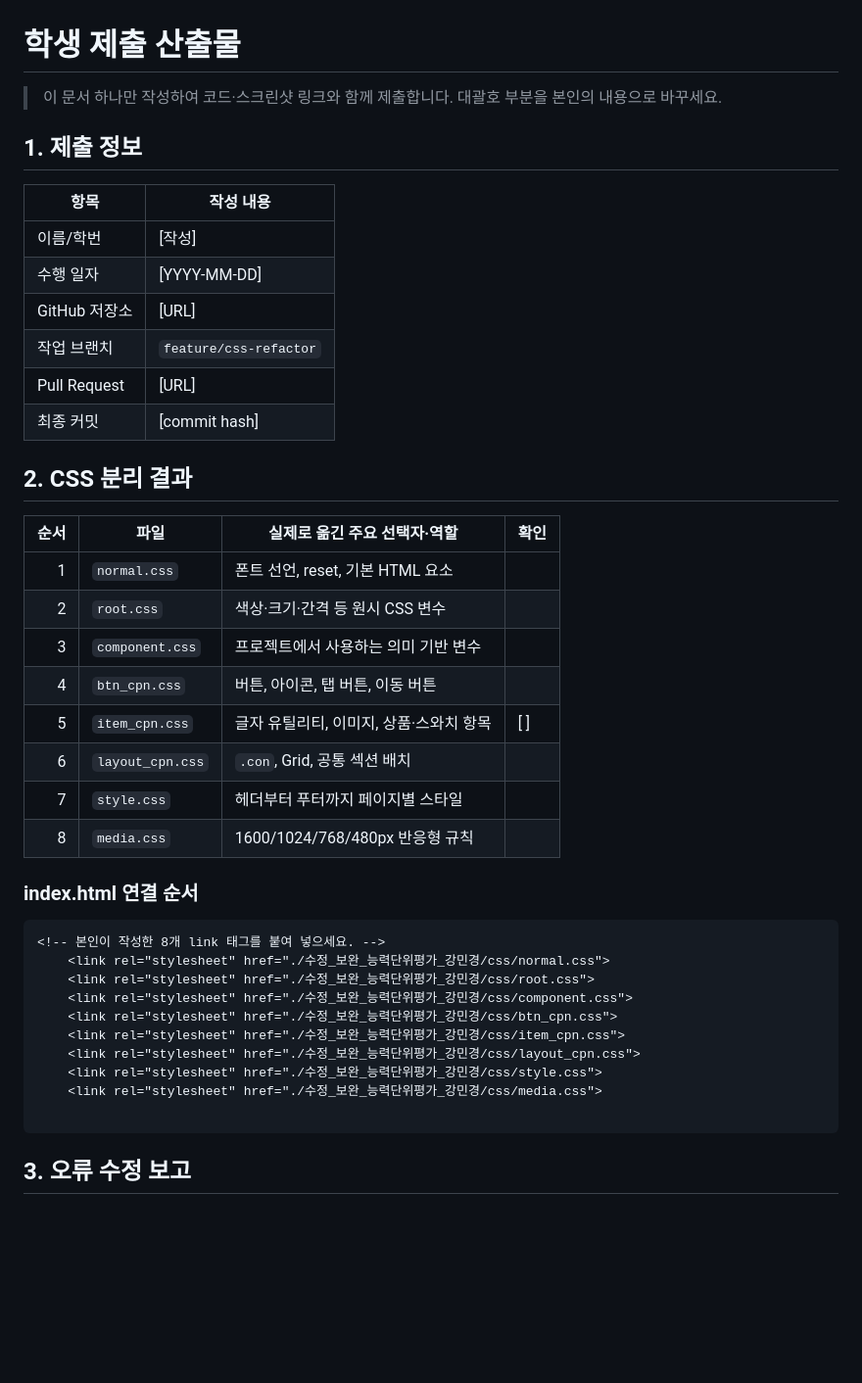
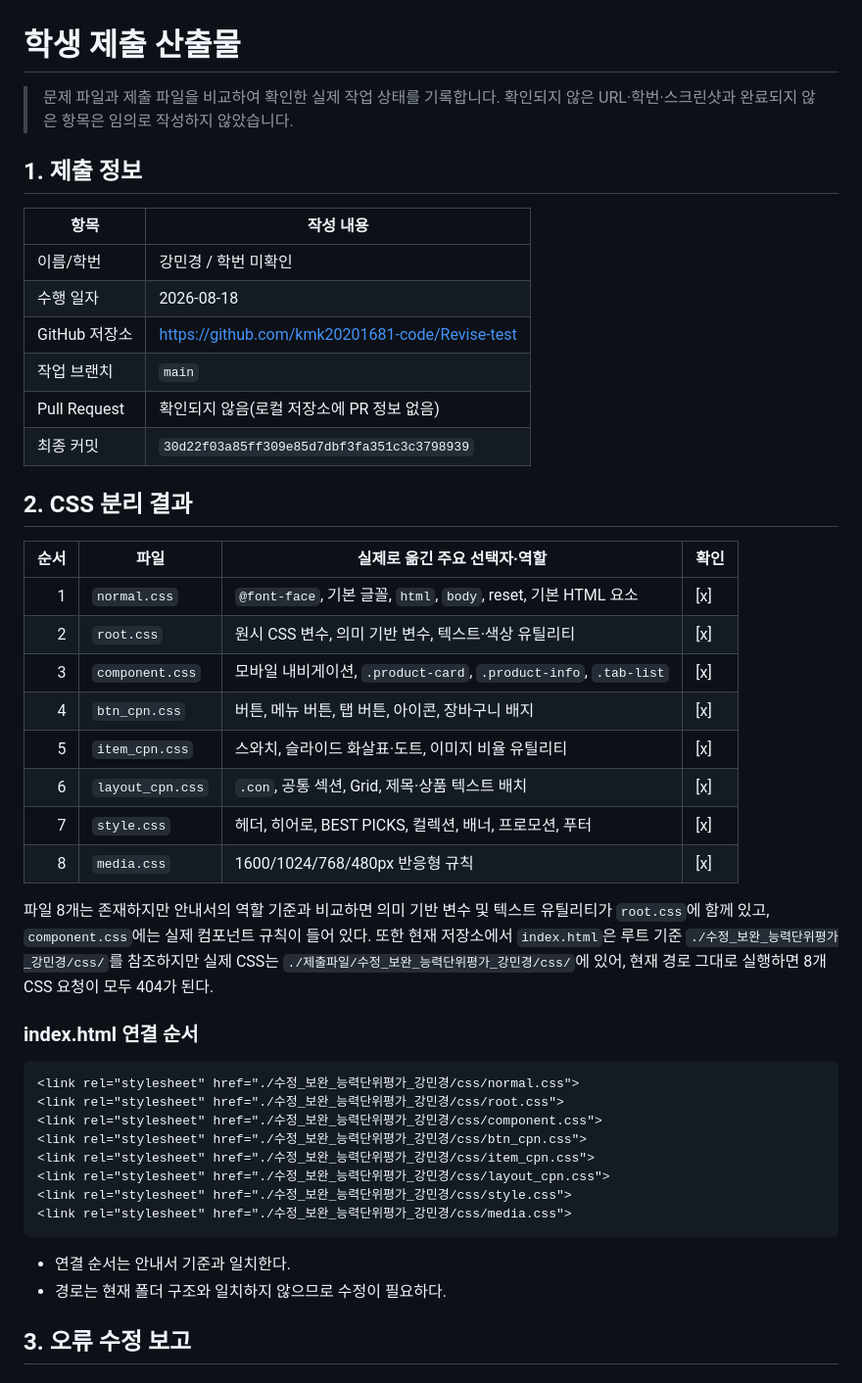
Before and after one commit to kmk20201681-code/Revise-test, a Markdown page: 제출파일/수정_보완_능력단위평가_강민경/03_학생_제출_산출물.md, the part around one of its changes. Shown at 98% size. Rendered like a GitHub page; blank space fills up the shorter version.

````diff
--- a/제출파일/수정_보완_능력단위평가_강민경/03_학생_제출_산출물.md
+++ b/제출파일/수정_보완_능력단위평가_강민경/03_학생_제출_산출물.md
@@ -1,45 +1,48 @@
 # 학생 제출 산출물
 
-> 이 문서 하나만 작성하여 코드·스크린샷 링크와 함께 제출합니다. 대괄호 부분을 본인의 내용으로 바꾸세요.
+> 문제 파일과 제출 파일을 비교하여 확인한 실제 작업 상태를 기록합니다. 확인되지 않은 URL·학번·스크린샷과 완료되지 않은 항목은 임의로 작성하지 않았습니다.
 
 ## 1. 제출 정보
 
 | 항목 | 작성 내용 |
 |---|---|
-| 이름/학번 | [작성] |
-| 수행 일자 | [YYYY-MM-DD] |
-| GitHub 저장소 | [URL] |
-| 작업 브랜치 | `feature/css-refactor` |
-| Pull Request | [URL] |
-| 최종 커밋 | [commit hash] |
+| 이름/학번 | 강민경 / 학번 미확인 |
+| 수행 일자 | 2026-08-18 |
+| GitHub 저장소 | https://github.com/kmk20201681-code/Revise-test |
+| 작업 브랜치 | `main` |
+| Pull Request | 확인되지 않음(로컬 저장소에 PR 정보 없음) |
+| 최종 커밋 | `30d22f03a85ff309e85d7dbf3fa351c3c3798939` |
 
 ## 2. CSS 분리 결과
 
 | 순서 | 파일 | 실제로 옮긴 주요 선택자·역할 | 확인 |
 |---:|---|---|---|
-| 1 | `normal.css` | 폰트 선언, reset, 기본 HTML 요소 |  | [ ] |
-| 2 | `root.css` | 색상·크기·간격 등 원시 CSS 변수 | | [ ] |
-| 3 | `component.css` | 프로젝트에서 사용하는 의미 기반 변수 | | [ ] |
-| 4 | `btn_cpn.css` | 버튼, 아이콘, 탭 버튼, 이동 버튼 | | [ ] |
-| 5 | `item_cpn.css` | 글자 유틸리티, 이미지, 상품·스와치 항목 | [ ] |
-| 6 | `layout_cpn.css` | `.con`, Grid, 공통 섹션 배치 | | [ ] |
-| 7 | `style.css` | 헤더부터 푸터까지 페이지별 스타일 |  | [ ] |
-| 8 | `media.css` | 1600/1024/768/480px 반응형 규칙 | | [ ] |
+| 1 | `normal.css` | `@font-face`, 기본 글꼴, `html`, `body`, reset, 기본 HTML 요소 | [x] |
+| 2 | `root.css` | 원시 CSS 변수, 의미 기반 변수, 텍스트·색상 유틸리티 | [x] |
+| 3 | `component.css` | 모바일 내비게이션, `.product-card`, `.product-info`, `.tab-list` | [x] |
+| 4 | `btn_cpn.css` | 버튼, 메뉴 버튼, 탭 버튼, 아이콘, 장바구니 배지 | [x] |
+| 5 | `item_cpn.css` | 스와치, 슬라이드 화살표·도트, 이미지 비율 유틸리티 | [x] |
+| 6 | `layout_cpn.css` | `.con`, 공통 섹션, Grid, 제목·상품 텍스트 배치 | [x] |
+| 7 | `style.css` | 헤더, 히어로, BEST PICKS, 컬렉션, 배너, 프로모션, 푸터 | [x] |
+| 8 | `media.css` | 1600/1024/768/480px 반응형 규칙 | [x] |
+
+파일 8개는 존재하지만 안내서의 역할 기준과 비교하면 의미 기반 변수 및 텍스트 유틸리티가 `root.css`에 함께 있고, `component.css`에는 실제 컴포넌트 규칙이 들어 있다. 또한 현재 저장소에서 `index.html`은 루트 기준 `./수정_보완_능력단위평가_강민경/css/`를 참조하지만 실제 CSS는 `./제출파일/수정_보완_능력단위평가_강민경/css/`에 있어, 현재 경로 그대로 실행하면 8개 CSS 요청이 모두 404가 된다.
 
 ### index.html 연결 순서
 
 ```html
-<!-- 본인이 작성한 8개 link 태그를 붙여 넣으세요. -->
-    <link rel="stylesheet" href="./수정_보완_능력단위평가_강민경/css/normal.css">
-    <link rel="stylesheet" href="./수정_보완_능력단위평가_강민경/css/root.css">
-    <link rel="stylesheet" href="./수정_보완_능력단위평가_강민경/css/component.css">
-    <link rel="stylesheet" href="./수정_보완_능력단위평가_강민경/css/btn_cpn.css">
-    <link rel="stylesheet" href="./수정_보완_능력단위평가_강민경/css/item_cpn.css">
-    <link rel="stylesheet" href="./수정_보완_능력단위평가_강민경/css/layout_cpn.css">
-    <link rel="stylesheet" href="./수정_보완_능력단위평가_강민경/css/style.css">
-    <link rel="stylesheet" href="./수정_보완_능력단위평가_강민경/css/media.css">
+<link rel="stylesheet" href="./수정_보완_능력단위평가_강민경/css/normal.css">
+<link rel="stylesheet" href="./수정_보완_능력단위평가_강민경/css/root.css">
+<link rel="stylesheet" href="./수정_보완_능력단위평가_강민경/css/component.css">
+<link rel="stylesheet" href="./수정_보완_능력단위평가_강민경/css/btn_cpn.css">
+<link rel="stylesheet" href="./수정_보완_능력단위평가_강민경/css/item_cpn.css">
+<link rel="stylesheet" href="./수정_보완_능력단위평가_강민경/css/layout_cpn.css">
+<link rel="stylesheet" href="./수정_보완_능력단위평가_강민경/css/style.css">
+<link rel="stylesheet" href="./수정_보완_능력단위평가_강민경/css/media.css">
+```
 
-```
+- 연결 순서는 안내서 기준과 일치한다.
+- 경로는 현재 폴더 구조와 일치하지 않으므로 수정이 필요하다.
 
 ## 3. 오류 수정 보고
 
````
Also changed, not shown: other parts of 제출파일/수정_보완_능력단위평가_강민경/03_학생_제출_산출물.md (+48 -48 lines).
